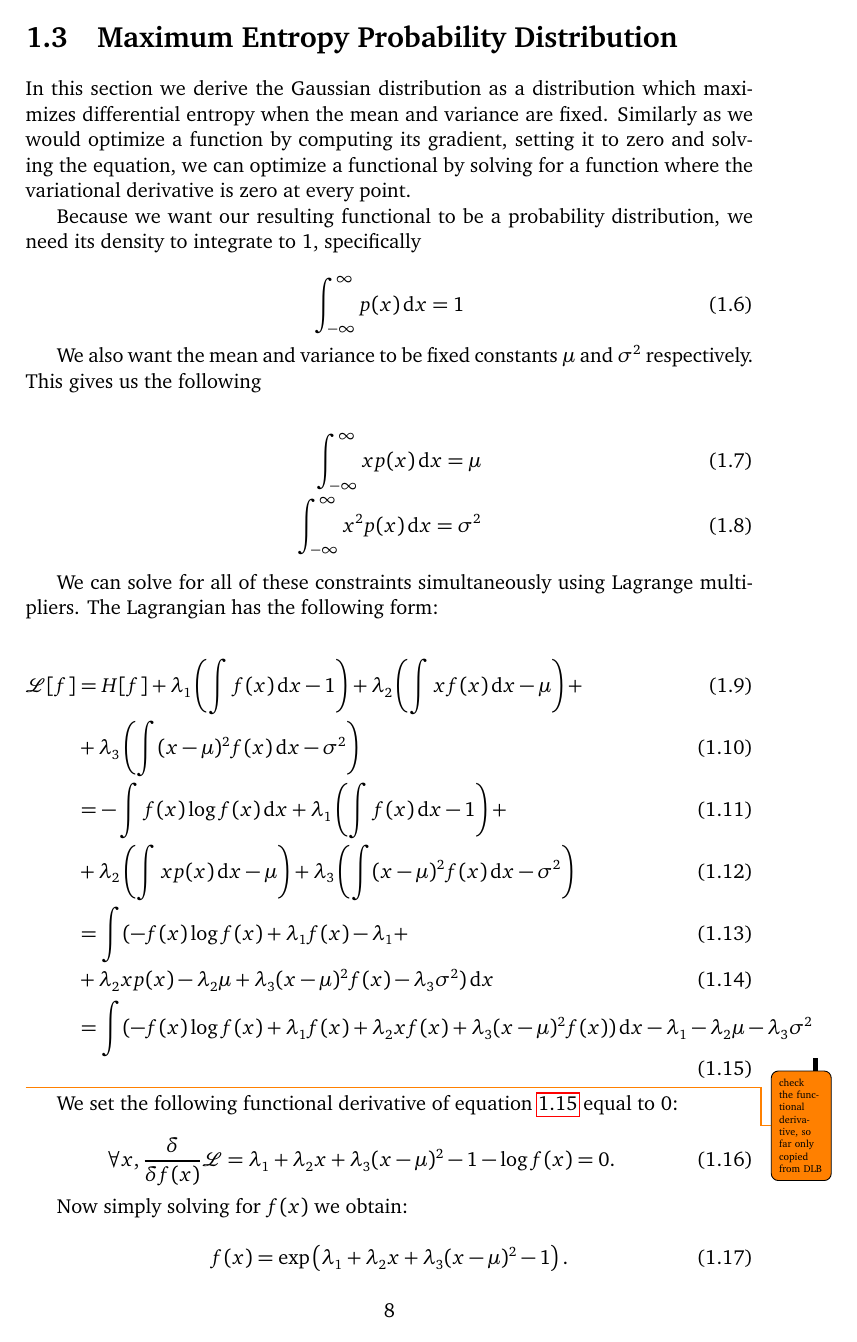
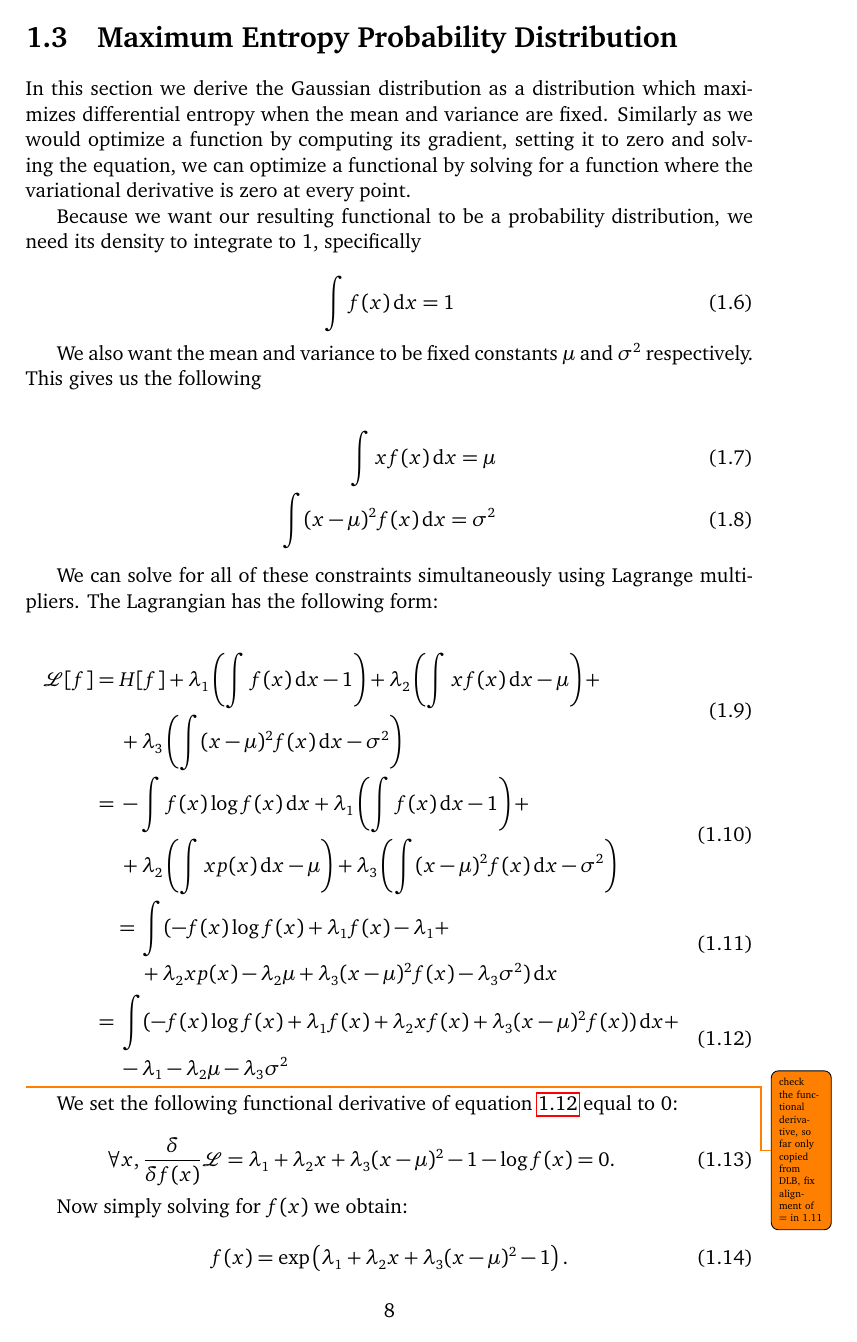
Before and after one commit to darthdeus/thesis, a LaTeX thesis (thesis.tex, which reads chap01.tex): page 12 of 22 before the commit and page 12 of 23 after it. Compiled offline with pdfLaTeX.

```diff
--- a/chap01.tex
+++ b/chap01.tex
@@ -47,29 +47,41 @@
 Because we want our resulting functional to be a probability distribution, we need its density to integrate to $1$, specifically
 
 \begin{equation}
-\int_{-\infty}^{\infty} p(x) \dx = 1
+\int f(x) \dx = 1
 \end{equation}
 
 We also want the mean and variance to be fixed constants $\mu$ and $\sigma^2$ respectively. This gives us the following
 
 \begin{align}
-\int_{-\infty}^{\infty} x p(x) \dx = \mu \\
-\int_{-\infty}^{\infty} x^2 p(x) \dx = \sigma^2
+\int x f(x) \dx = \mu \\
+\int (x - \mu) ^2 f(x) \dx = \sigma^2
 \end{align}
 
 We can solve for all of these constraints simultaneously using Lagrange multipliers. The Lagrangian has the following form:
 
 \begin{align}
-\gL[f] &= H[f] + \lambda_1 \left( \int f(x) \dx - 1 \right) + \lambda_2 \left( \int x f(x) \dx - \mu \right) + \\
- &+ \lambda_3 \left( \int (x - \mu)^2 f(x) \dx - \sigma^2 \right) \\
-&= -\int f(x) \log f(x) \dx  + \lambda_1 \left( \int f(x) \dx - 1 \right) + \\
-&+ \lambda_2 \left( \int x p(x) \dx - \mu \right) + \lambda_3 \left( \int (x - \mu)^2  f(x) \dx - \sigma^2 \right) \\
-&= \int ( - f(x) \log f(x) + \lambda_1 f(x) - \lambda_1 + \\
+\begin{split}
+\gL[f] ={}& H[f] + \lambda_1 \left( \int f(x) \dx - 1 \right) + \lambda_2 \left( \int x f(x) \dx - \mu \right) + \\
+ &+ \lambda_3 \left( \int (x - \mu)^2 f(x) \dx - \sigma^2 \right)
+\end{split} \\
+%
+\begin{split}
+={}& -\int f(x) \log f(x) \dx  + \lambda_1 \left( \int f(x) \dx - 1 \right) + \\
+&+ \lambda_2 \left( \int x p(x) \dx - \mu \right) + \lambda_3 \left( \int (x - \mu)^2  f(x) \dx - \sigma^2 \right)
+\end{split} \\
+%
+\begin{split}
+={}& \int ( - f(x) \log f(x) + \lambda_1 f(x) - \lambda_1 + \\
 &+ \lambda_2 x p(x) - \lambda_2 \mu + \lambda_3 (x - \mu)^2  f(x) - \lambda_3 \sigma^2 ) \dx \\
-&= \int ( - f(x)\log f(x) + \lambda_1 f(x) + \lambda_2 x f(x) + \lambda_3 (x - \mu)^2  f(x) ) \dx - \lambda_1 - \lambda_2 \mu - \lambda_3 \sigma^2 \label{eq:gauss-lagrangian}
+\end{split} \\
+%
+\begin{split}
+={}& \int ( - f(x)\log f(x) + \lambda_1 f(x) + \lambda_2 x f(x) + \lambda_3 (x - \mu)^2  f(x) ) \dx + \\
+&- \lambda_1 - \lambda_2 \mu - \lambda_3 \sigma^2 \label{eq:gauss-lagrangian}
+\end{split}
 \end{align}
 
-\todo{check the functional derivative, so far only copied from DLB} We set the following functional derivative of \eqref{eq:gauss-lagrangian} equal to $0$:
+\todo{check the functional derivative, so far only copied from DLB, fix alignment of = in 1.11} We set the following functional derivative of \eqref{eq:gauss-lagrangian} equal to $0$:
 
 \begin{equation}
 \forall x, \frac{\delta}{\delta f(x)} \gL = \lambda_1 + \lambda_2 x + \lambda_3 (x - \mu)^2 - 1 - \log f(x) = 0.
```
Also changed, not shown: bibliography.bib (+21 -0 lines), thesis.tex (+2 -0 lines), chap01.tex (39 more changed lines).
